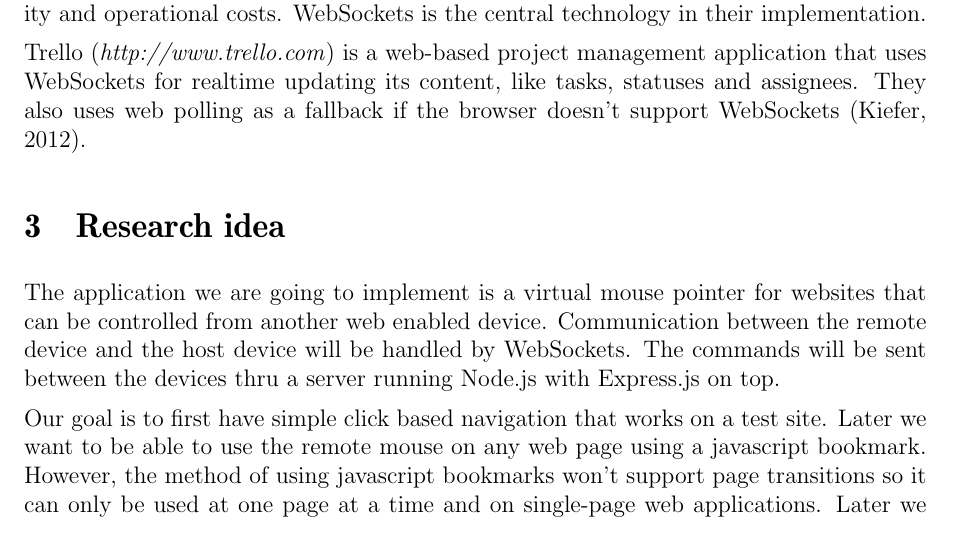
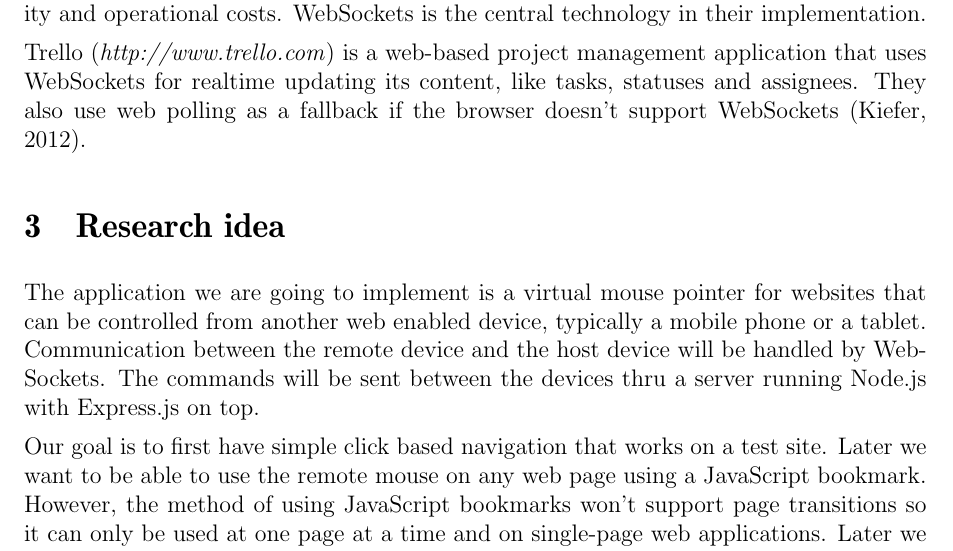
Before and after one commit to valterkraemer/Remote-Mouse, a LaTeX document (docs/plan/plan.tex): part of page 2 of 3, cut so that both start at the same text. Compiled offline with pdfLaTeX.

Commit message:
Finishing touches

```diff
--- a/docs/plan/plan.tex
+++ b/docs/plan/plan.tex
@@ -95,13 +95,28 @@ home appliances. They address issues related to large scale deployment
 of real time systems such as scalability and operational
 costs. WebSockets is the central technology in their implementation.
 
-Trello (\emph{http://www.trello.com}) is a web-based project management application that uses WebSockets for realtime updating its content, like tasks, statuses and assignees. They also uses web polling as a fallback if the browser doesn't support WebSockets \citep{trello}.
+Trello (\emph{http://www.trello.com}) is a web-based project
+management application that uses WebSockets for realtime updating its
+content, like tasks, statuses and assignees. They also use web polling
+as a fallback if the browser doesn't support WebSockets
+\citep{trello}.
 
 \section{Research idea}
 
-The application we are going to implement is a virtual mouse pointer for websites that can be controlled from another web enabled device. Communication between the remote device and the host device will be handled by WebSockets. The commands will be sent between the devices thru a server running Node.js with Express.js on top.
+The application we are going to implement is a virtual mouse pointer
+for websites that can be controlled from another web enabled device,
+typically a mobile phone or a tablet. Communication between the remote
+device and the host device will be handled by WebSockets. The commands
+will be sent between the devices thru a server running Node.js with
+Express.js on top.
 
-Our goal is to first have simple click based navigation that works on a test site. Later we want to be able to use the remote mouse on any web page using a javascript bookmark. However, the method of using javascript bookmarks won't support page transitions so it can only be used at one page at a time and on single-page web applications. Later we also want to opt-out the basic click based navigation for touch based navigation.
+Our goal is to first have simple click based navigation that works on
+a test site. Later we want to be able to use the remote mouse on any
+web page using a JavaScript bookmark. However, the method of using
+JavaScript bookmarks won't support page transitions so it can only be
+used at one page at a time and on single-page web applications. Later
+we also want to opt-out the basic click based navigation for touch
+based navigation.
 
 
 \section{Working hours allocation}
```
